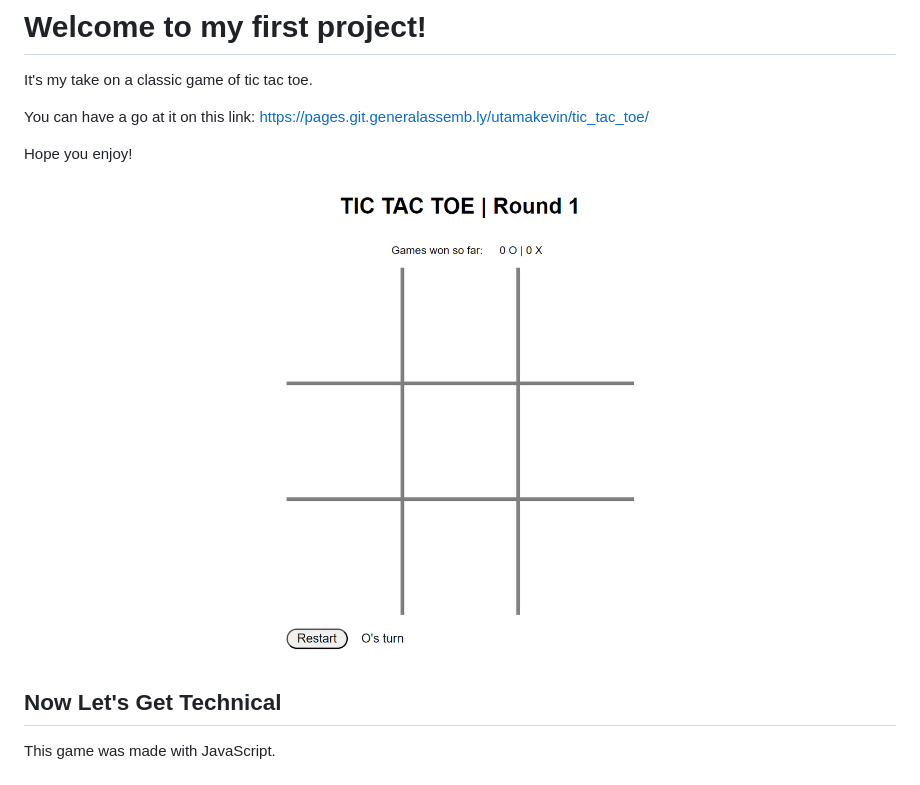
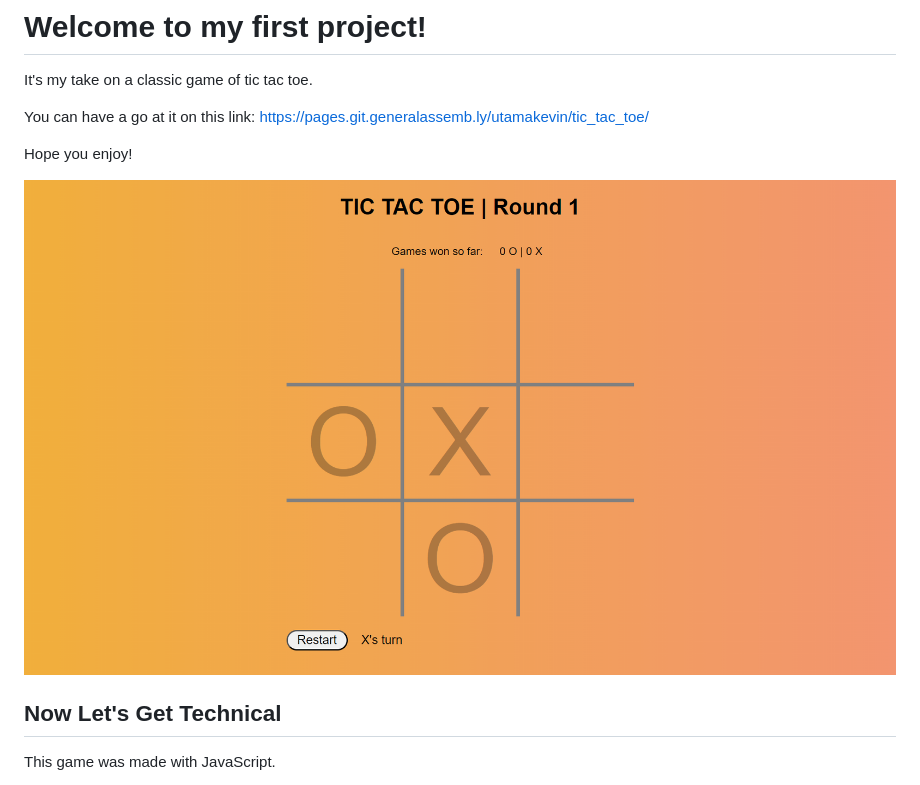
Before and after one commit to utamakevin/tic_tac_toe, a Markdown page: README.md, the part around the change. Rendered like a GitHub page; pictures changed too: app_screenshot.png (added), app_screenshot2.png (deleted).

Commit message:
update readme image

```diff
--- a/README.md
+++ b/README.md
@@ -7,7 +7,7 @@ https://pages.git.generalassemb.ly/utamakevin/tic_tac_toe/
 
 Hope you enjoy!
 
-![Screenshot of tic_tac_toe](./app_screenshot2.png)
+![Screenshot of tic_tac_toe](./app_screenshot.png)
 
 ## Now Let's Get Technical
 
```
Also changed, not shown: 1 other file.
